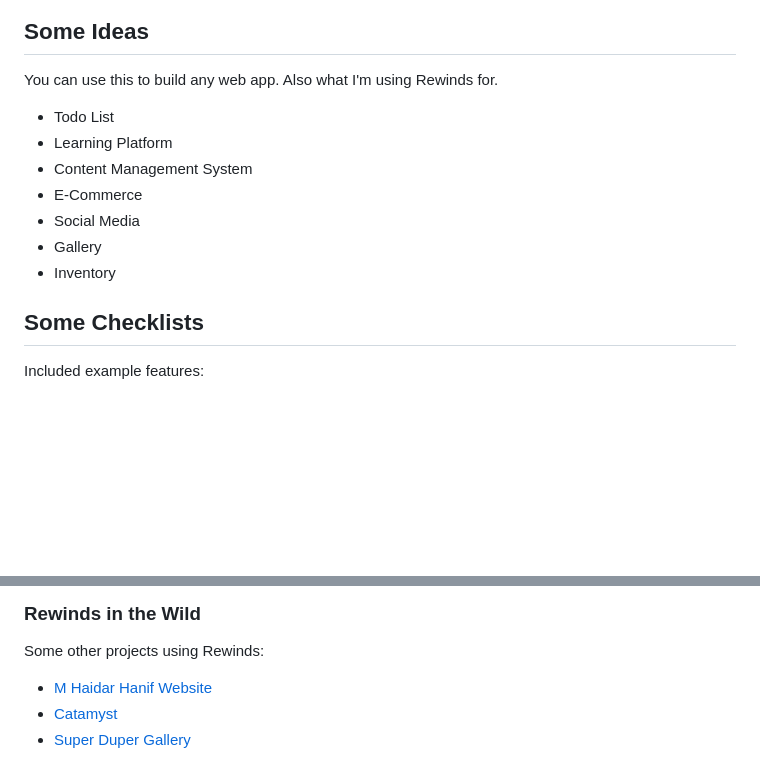
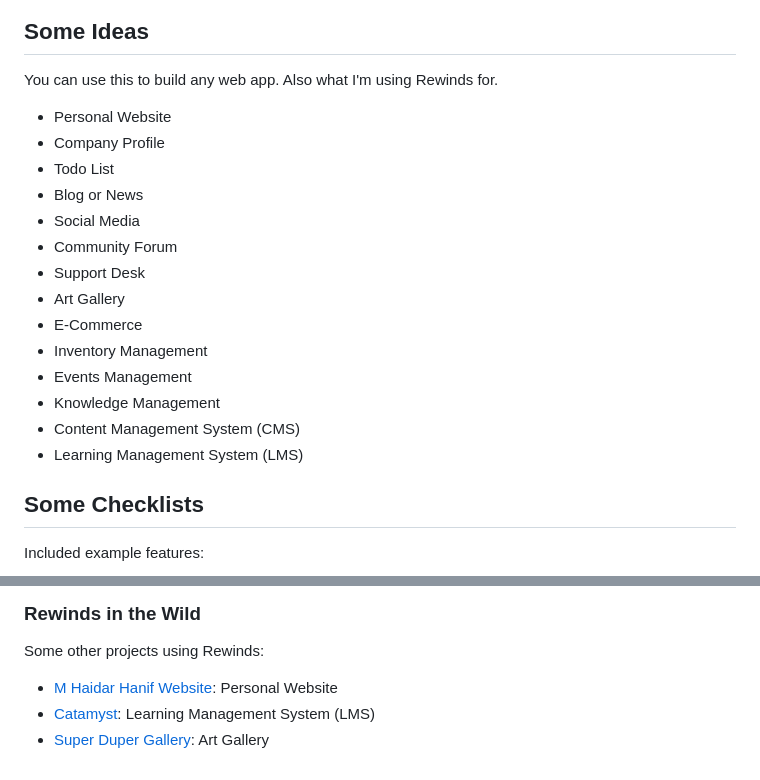
Before and after one commit to mhaidarhanif/rewinds, a Markdown page: README.md, 2 parts joined by grey strips. Drawn GitHub-style; blank space fills up the shorter version.

Commit message:
docs: some ideas

```diff
--- a/README.md
+++ b/README.md
@@ -35,13 +35,20 @@ As for now, this README is the only main documentation.
 
 You can use this to build any web app. Also what I'm using Rewinds for.
 
+- Personal Website
+- Company Profile
 - Todo List
-- Learning Platform
-- Content Management System
+- Blog or News
+- Social Media
+- Community Forum
+- Support Desk
+- Art Gallery
 - E-Commerce
-- Social Media
-- Gallery
-- Inventory
+- Inventory Management
+- Events Management
+- Knowledge Management
+- Content Management System (CMS)
+- Learning Management System (LMS)
 
 ## Some Checklists
 
@@ -422,6 +429,6 @@ module.exports = {
 
 Some other projects using Rewinds:
 
-- [M Haidar Hanif Website](https://github.com/mhaidarhanif/mhaidarhanif-web)
-- [Catamyst](https://github.com/catamyst/catamyst-web)
-- [Super Duper Gallery](https://github.com/jonathannicolasdev/superduper)
+- [M Haidar Hanif Website](https://github.com/mhaidarhanif/mhaidarhanif-web): Personal Website
+- [Catamyst](https://github.com/catamyst/catamyst-web): Learning Management System (LMS)
+- [Super Duper Gallery](https://github.com/jonathannicolasdev/superduper): Art Gallery
```
